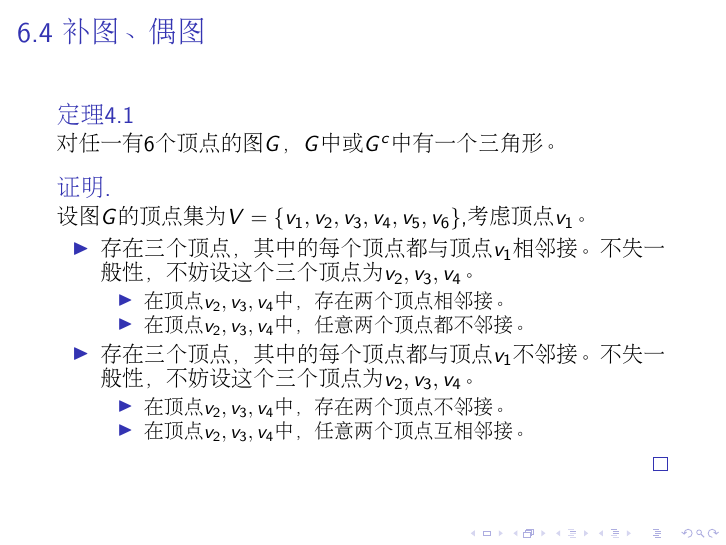
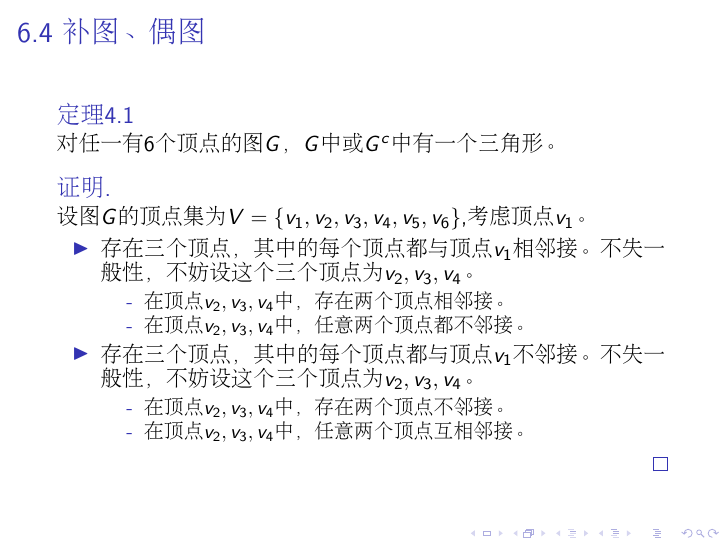
Before and after one commit to jianwenchen/discrete, LaTeX slides (chapter6/chapter6.tex): page 32 of 64. Compiled offline with pdfLaTeX.

Commit message:
chapter6 modified

```diff
--- a/chapter6/chapter6.tex
+++ b/chapter6/chapter6.tex
@@ -778,14 +778,14 @@ $G$
     \item 存在三个顶点，其中的每个顶点都与顶点$v_1$相邻接。不失一般性，不妨设这
       个三个顶点为$v_2,v_3,v_4$。
       \begin{itemize}
-      \item 在顶点$v_2,v_3,v_4$中，存在两个顶点相邻接。
-      \item 在顶点$v_2,v_3,v_4$中，任意两个顶点都不邻接。
+      \item[-] 在顶点$v_2,v_3,v_4$中，存在两个顶点相邻接。
+      \item[-] 在顶点$v_2,v_3,v_4$中，任意两个顶点都不邻接。
       \end{itemize}
     \item 存在三个顶点，其中的每个顶点都与顶点$v_1$不邻接。不失一般性，不妨设这
       个三个顶点为$v_2,v_3,v_4$。
       \begin{itemize}
-      \item 在顶点$v_2,v_3,v_4$中，存在两个顶点不邻接。
-      \item 在顶点$v_2,v_3,v_4$中，任意两个顶点互相邻接。
+      \item[-] 在顶点$v_2,v_3,v_4$中，存在两个顶点不邻接。
+      \item[-] 在顶点$v_2,v_3,v_4$中，任意两个顶点互相邻接。
       \end{itemize}
 
     \end{itemize}
```
Also changed, not shown: chapter6/chapter6.pdf, 1 other file.
